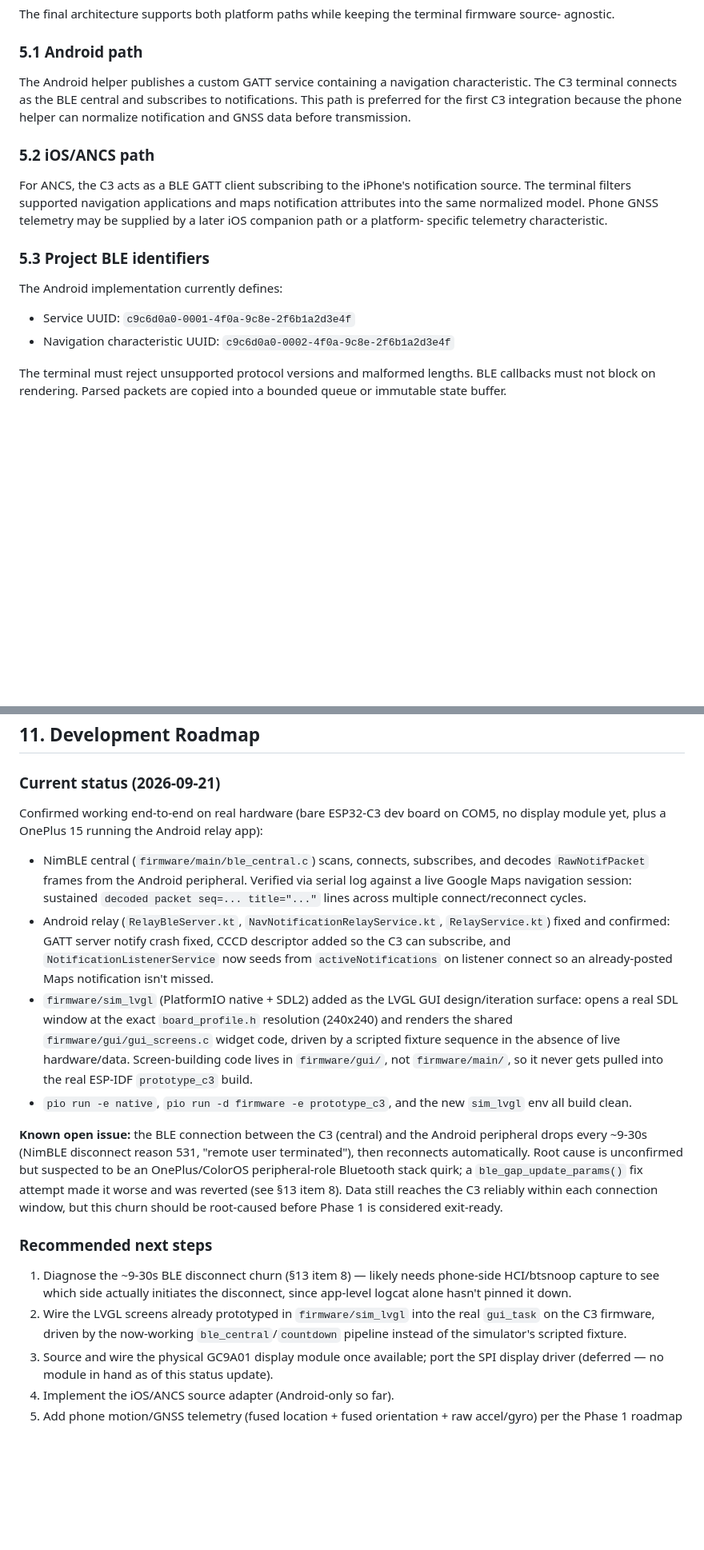
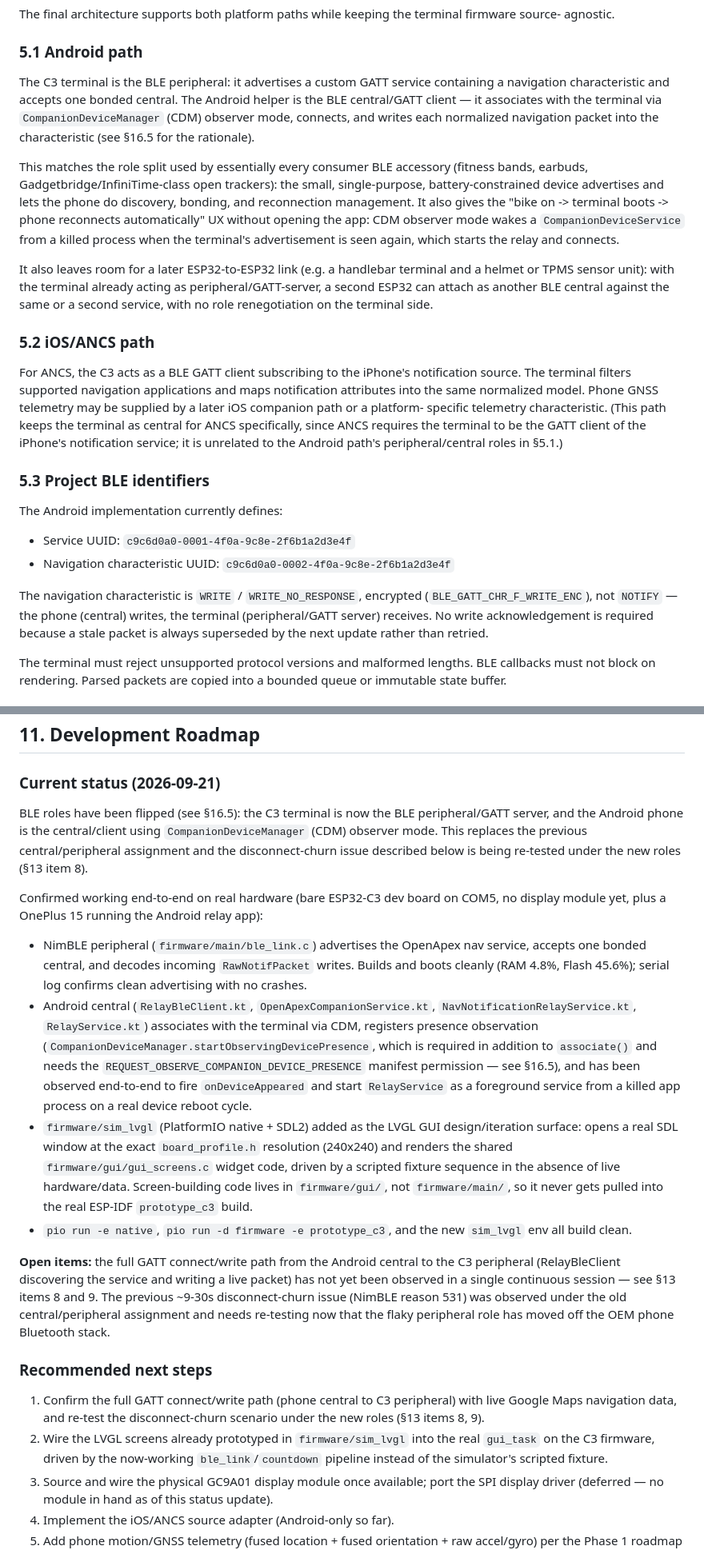
Before and after one commit to Hayden-Schmidt/OpenApex, a Markdown page: docs/OpenApex_SPEC.md, 2 parts joined by grey strips. Shown at 80% size. GitHub-like rendering; blank space fills up the shorter version.

```diff
--- a/docs/OpenApex_SPEC.md
+++ b/docs/OpenApex_SPEC.md
@@ -198,17 +198,31 @@ agnostic.
 
 ### 5.1 Android path
 
-The Android helper publishes a custom GATT service containing a navigation characteristic. The C3
-terminal connects as the BLE central and subscribes to notifications. This path is preferred for
-the first C3 integration because the phone helper can normalize notification and GNSS data before
-transmission.
+The C3 terminal is the BLE peripheral: it advertises a custom GATT service containing a navigation
+characteristic and accepts one bonded central. The Android helper is the BLE central/GATT client —
+it associates with the terminal via `CompanionDeviceManager` (CDM) observer mode, connects, and
+writes each normalized navigation packet into the characteristic (see §16.5 for the rationale).
+
+This matches the role split used by essentially every consumer BLE accessory (fitness bands,
+earbuds, Gadgetbridge/InfiniTime-class open trackers): the small, single-purpose, battery-constrained
+device advertises and lets the phone do discovery, bonding, and reconnection management. It also
+gives the "bike on -> terminal boots -> phone reconnects automatically" UX without opening the app:
+CDM observer mode wakes a `CompanionDeviceService` from a killed process when the terminal's
+advertisement is seen again, which starts the relay and connects.
+
+It also leaves room for a later ESP32-to-ESP32 link (e.g. a handlebar terminal and a helmet or TPMS
+sensor unit): with the terminal already acting as peripheral/GATT-server, a second ESP32 can attach
+as another BLE central against the same or a second service, with no role renegotiation on the
+terminal side.
 
 ### 5.2 iOS/ANCS path
 
 For ANCS, the C3 acts as a BLE GATT client subscribing to the iPhone's notification source. The
 terminal filters supported navigation applications and maps notification attributes into the same
 normalized model. Phone GNSS telemetry may be supplied by a later iOS companion path or a platform-
-specific telemetry characteristic.
+specific telemetry characteristic. (This path keeps the terminal as central for ANCS specifically,
+since ANCS requires the terminal to be the GATT client of the iPhone's notification service; it is
+unrelated to the Android path's peripheral/central roles in §5.1.)
 
 ### 5.3 Project BLE identifiers
 
@@ -216,6 +230,11 @@ The Android implementation currently defines:
 
 - Service UUID: `c9c6d0a0-0001-4f0a-9c8e-2f6b1a2d3e4f`
 - Navigation characteristic UUID: `c9c6d0a0-0002-4f0a-9c8e-2f6b1a2d3e4f`
+
+The navigation characteristic is `WRITE` / `WRITE_NO_RESPONSE`, encrypted (`BLE_GATT_CHR_F_WRITE_ENC`),
+not `NOTIFY` — the phone (central) writes, the terminal (peripheral/GATT server) receives. No write
+acknowledgement is required because a stale packet is always superseded by the next update rather
+than retried.
 
 The terminal must reject unsupported protocol versions and malformed lengths. BLE callbacks must
 not block on rendering. Parsed packets are copied into a bounded queue or immutable state buffer.
@@ -382,17 +401,23 @@ switched motorcycle 12 V -> 2 A fuse -> external waterproof 12-to-5 V buck
 
 ### Current status (2026-09-21)
 
+BLE roles have been flipped (see §16.5): the C3 terminal is now the BLE peripheral/GATT server, and
+the Android phone is the central/client using `CompanionDeviceManager` (CDM) observer mode. This
+replaces the previous central/peripheral assignment and the disconnect-churn issue described below
+is being re-tested under the new roles (§13 item 8).
+
 Confirmed working end-to-end on real hardware (bare ESP32-C3 dev board on COM5, no display module
 yet, plus a OnePlus 15 running the Android relay app):
 
-- NimBLE central (`firmware/main/ble_central.c`) scans, connects, subscribes, and decodes
-  `RawNotifPacket` frames from the Android peripheral. Verified via serial log against a live
-  Google Maps navigation session: sustained `decoded packet seq=... title="..."` lines across
-  multiple connect/reconnect cycles.
-- Android relay (`RelayBleServer.kt`, `NavNotificationRelayService.kt`, `RelayService.kt`) fixed and
-  confirmed: GATT server notify crash fixed, CCCD descriptor added so the C3 can subscribe, and
-  `NotificationListenerService` now seeds from `activeNotifications` on listener connect so an
-  already-posted Maps notification isn't missed.
+- NimBLE peripheral (`firmware/main/ble_link.c`) advertises the OpenApex nav service, accepts one
+  bonded central, and decodes incoming `RawNotifPacket` writes. Builds and boots cleanly (RAM 4.8%,
+  Flash 45.6%); serial log confirms clean advertising with no crashes.
+- Android central (`RelayBleClient.kt`, `OpenApexCompanionService.kt`, `NavNotificationRelayService.kt`,
+  `RelayService.kt`) associates with the terminal via CDM, registers presence observation
+  (`CompanionDeviceManager.startObservingDevicePresence`, which is required in addition to
+  `associate()` and needs the `REQUEST_OBSERVE_COMPANION_DEVICE_PRESENCE` manifest permission — see
+  §16.5), and has been observed end-to-end to fire `onDeviceAppeared` and start `RelayService` as a
+  foreground service from a killed app process on a real device reboot cycle.
 - `firmware/sim_lvgl` (PlatformIO native + SDL2) added as the LVGL GUI design/iteration surface:
   opens a real SDL window at the exact `board_profile.h` resolution (240x240) and renders the
   shared `firmware/gui/gui_screens.c` widget code, driven by a scripted fixture sequence in the
@@ -401,21 +426,19 @@ yet, plus a OnePlus 15 running the Android relay app):
 - `pio run -e native`, `pio run -d firmware -e prototype_c3`, and the new `sim_lvgl` env all build
   clean.
 
-**Known open issue:** the BLE connection between the C3 (central) and the Android peripheral drops
-every ~9-30s (NimBLE disconnect reason 531, "remote user terminated"), then reconnects
-automatically. Root cause is unconfirmed but suspected to be an OnePlus/ColorOS peripheral-role
-Bluetooth stack quirk; a `ble_gap_update_params()` fix attempt made it worse and was reverted (see
-§13 item 8). Data still reaches the C3 reliably within each connection window, but this churn should
-be root-caused before Phase 1 is considered exit-ready.
+**Open items:** the full GATT connect/write path from the Android central to the C3 peripheral
+(RelayBleClient discovering the service and writing a live packet) has not yet been observed in a
+single continuous session — see §13 items 8 and 9. The previous ~9-30s disconnect-churn issue (NimBLE
+reason 531) was observed under the old central/peripheral assignment and needs re-testing now that
+the flaky peripheral role has moved off the OEM phone Bluetooth stack.
 
 ### Recommended next steps
 
-1. Diagnose the ~9-30s BLE disconnect churn (§13 item 8) — likely needs phone-side HCI/btsnoop
-   capture to see which side actually initiates the disconnect, since app-level logcat alone hasn't
-   pinned it down.
+1. Confirm the full GATT connect/write path (phone central to C3 peripheral) with live Google Maps
+   navigation data, and re-test the disconnect-churn scenario under the new roles (§13 items 8, 9).
 2. Wire the LVGL screens already prototyped in `firmware/sim_lvgl` into the real `gui_task` on the
-   C3 firmware, driven by the now-working `ble_central`/`countdown` pipeline instead of the
-   simulator's scripted fixture.
+   C3 firmware, driven by the now-working `ble_link`/`countdown` pipeline instead of the simulator's
+   scripted fixture.
 3. Source and wire the physical GC9A01 display module once available; port the SPI display driver
    (deferred — no module in hand as of this status update).
 4. Implement the iOS/ANCS source adapter (Android-only so far).
```
Also changed, not shown: other parts of docs/OpenApex_SPEC.md (+56 -5 lines).
